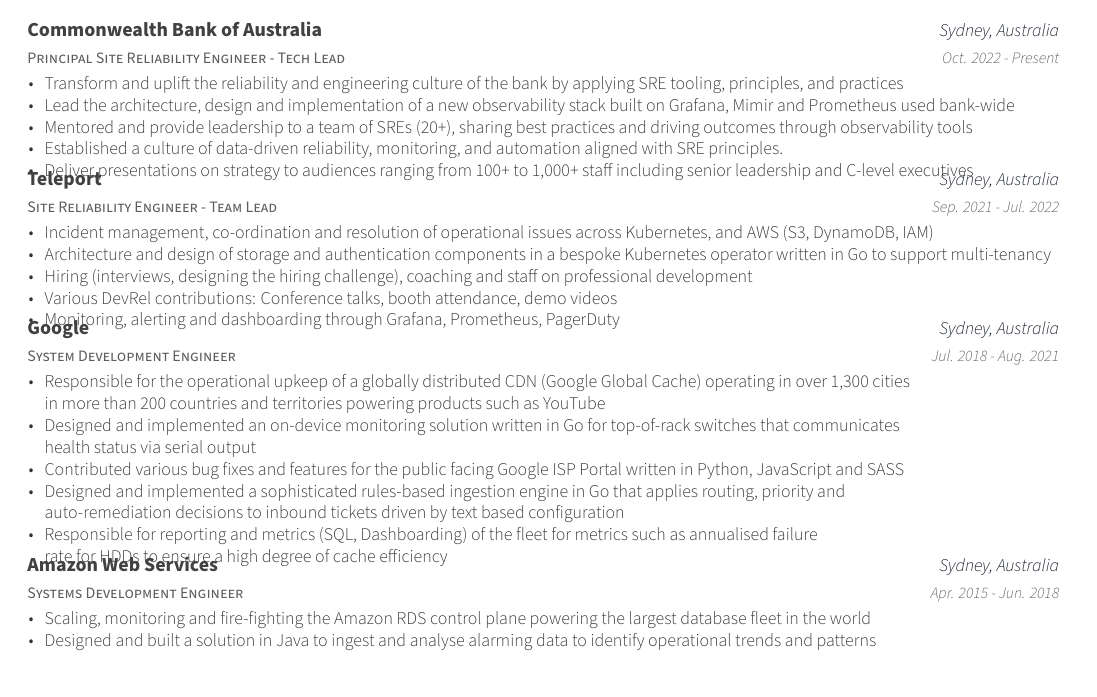
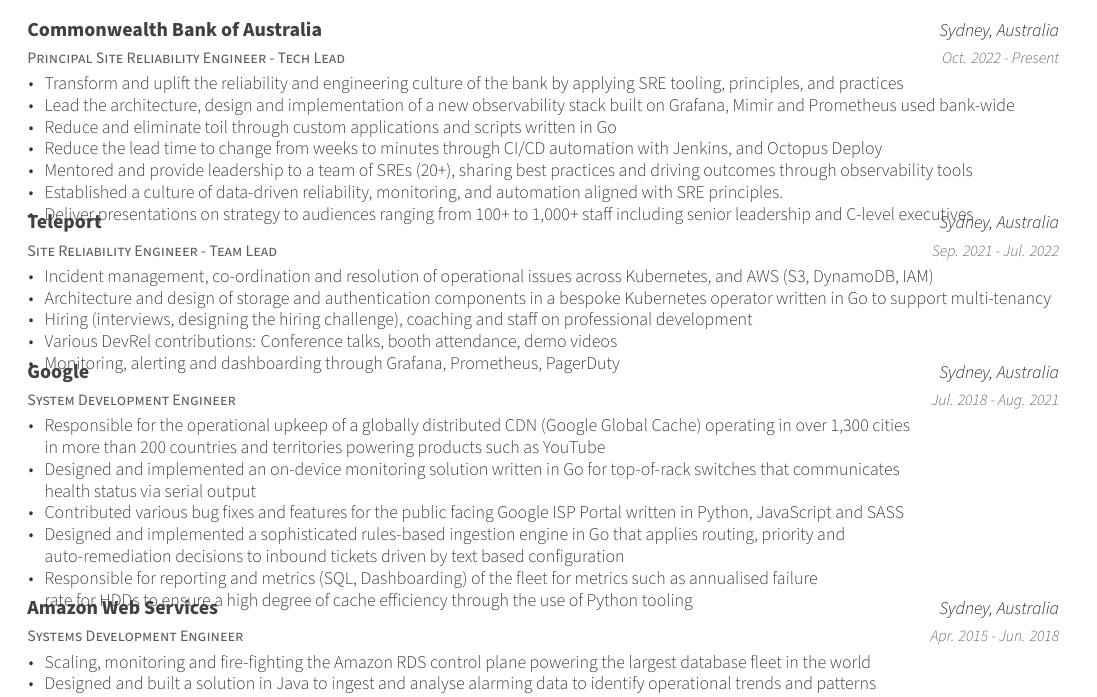
Before and after one commit to michaelmcallister/CV, a LaTeX CV (resume/resume.tex, which reads resume/experience.tex): part of page 1 of 2, cut so that both start at the same text. Compiled offline with XeLaTeX.

Commit message:
Add more IC experience with current role

```diff
--- a/resume/experience.tex
+++ b/resume/experience.tex
@@ -18,6 +18,8 @@
       \begin{cvitems} % Description(s) of tasks/responsibilities
       \item {Transform and uplift the reliability and engineering culture of the bank by applying SRE tooling, principles, and practices}
       \item {Lead the architecture, design and implementation of a new observability stack built on Grafana, Mimir and Prometheus used bank-wide}
+      \item {Reduce and eliminate toil through custom applications and scripts written in Go}
+      \item {Reduce the lead time to change from weeks to minutes through CI/CD automation with Jenkins, and Octopus Deploy}
       \item {Mentored and provide leadership to a team of SREs (20+), sharing best practices and driving outcomes through observability tools}
       \item {Established a culture of data-driven reliability, monitoring, and automation aligned with SRE principles.}
       \item {Deliver presentations on strategy to audiences ranging from 100+ to 1,000+ staff including senior leadership and C-level executives}
@@ -58,7 +60,7 @@
         \item {Designed and implemented a sophisticated rules-based ingestion engine in Go that applies routing, priority and\\
          auto-remediation decisions to inbound tickets driven by text based configuration}
         \item {Responsible for reporting and metrics (SQL, Dashboarding) of the fleet for metrics such as annualised failure\\
-         rate for HDDs to ensure a high degree of cache efficiency}
+         rate for HDDs to ensure a high degree of cache efficiency through the use of Python tooling}
       \end{cvitems}
     }
 
```
